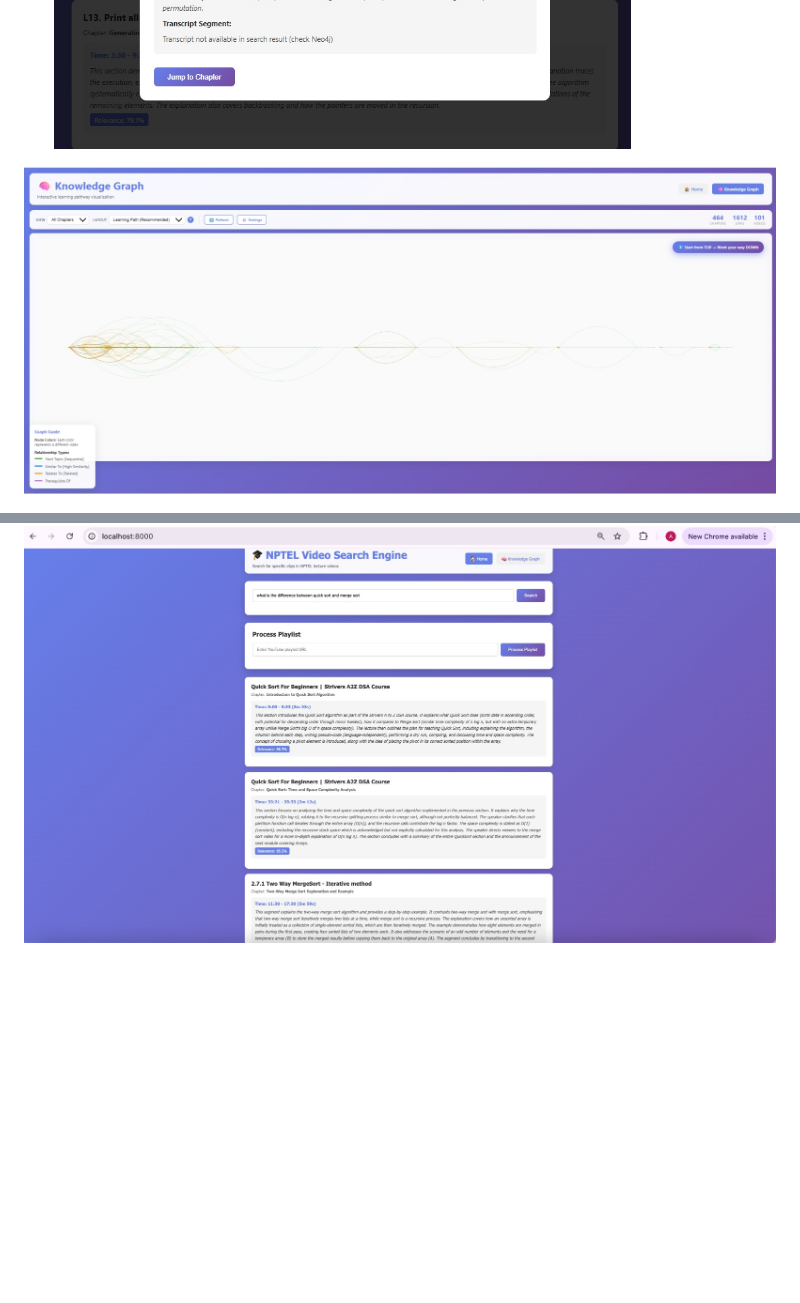
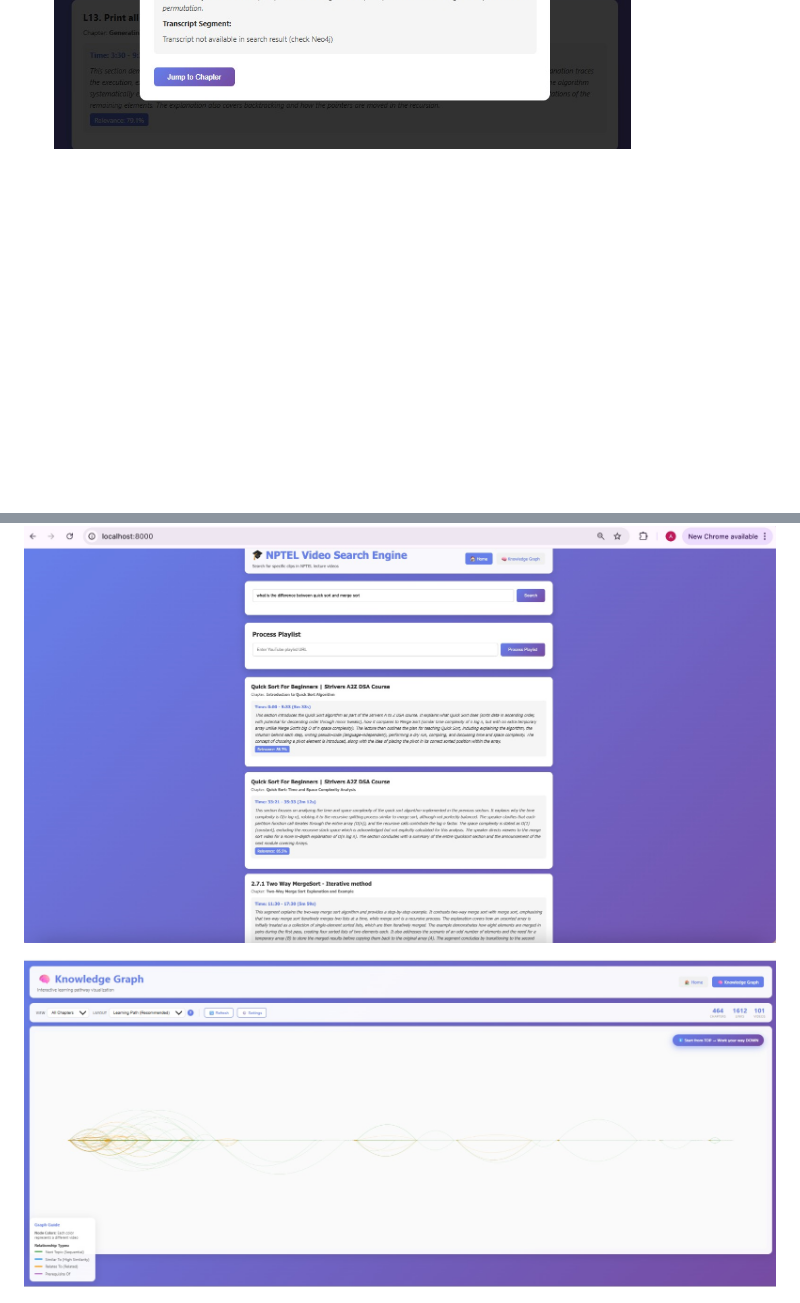
Before and after one commit to TejasreeCJ/Amagi-Video-Search-Engine, a Markdown page: README.md, 2 parts joined by grey strips. Rendered like a GitHub page; blank space fills up the shorter version.

```diff
--- a/README.md
+++ b/README.md
@@ -193,12 +193,11 @@ See [QUICKSTART.md](QUICKSTART.md) for detailed installation instructions.
 ![alt text](amagi_images/image7.jpeg)
 ![alt text](amagi_images/image6.jpeg)
 
-![alt text](amagi_images/image1.jpeg)
-
 ![alt text](amagi_images/image11.jpeg)
 
 ![alt text](amagi_images/image13.jpeg)
 
+![alt text](amagi_images/image1.jpeg)
 
 ![alt text](amagi_images/image4.jpeg)
 ![alt text](amagi_images/image5.jpeg)
```
